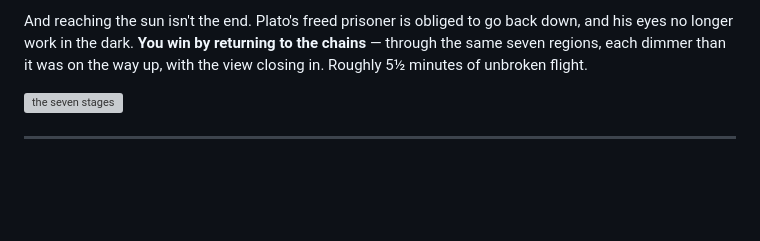
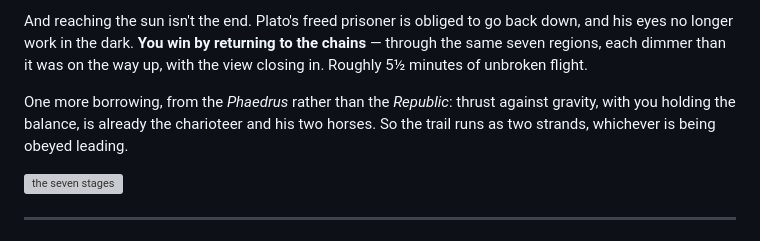
Before and after one commit to Alienchisel/platos-cave, a Markdown page: README.md, the part around the change. Rendered like a GitHub page; blank space fills up the shorter version; grey boxes are pictures that could not be loaded.

```diff
--- a/README.md
+++ b/README.md
@@ -14,6 +14,10 @@ And reaching the sun isn't the end. Plato's freed prisoner is obliged to go back
 down, and his eyes no longer work in the dark. **You win by returning to the
 chains** — through the same seven regions, each dimmer than it was on the way up,
 with the view closing in. Roughly 5½ minutes of unbroken flight.
+
+One more borrowing, from the *Phaedrus* rather than the *Republic*: thrust
+against gravity, with you holding the balance, is already the charioteer and his
+two horses. So the trail runs as two strands, whichever is being obeyed leading.
 
 ![the seven stages](preview/stage_palette.png)
 
```
Also changed, not shown: docs/ARCHITECTURE.md (+4 -0 lines), docs/GAME_DESIGN.md (+36 -2 lines), docs/images/descent_regions.png, docs/images/stages_reference.png, 2 other files.
